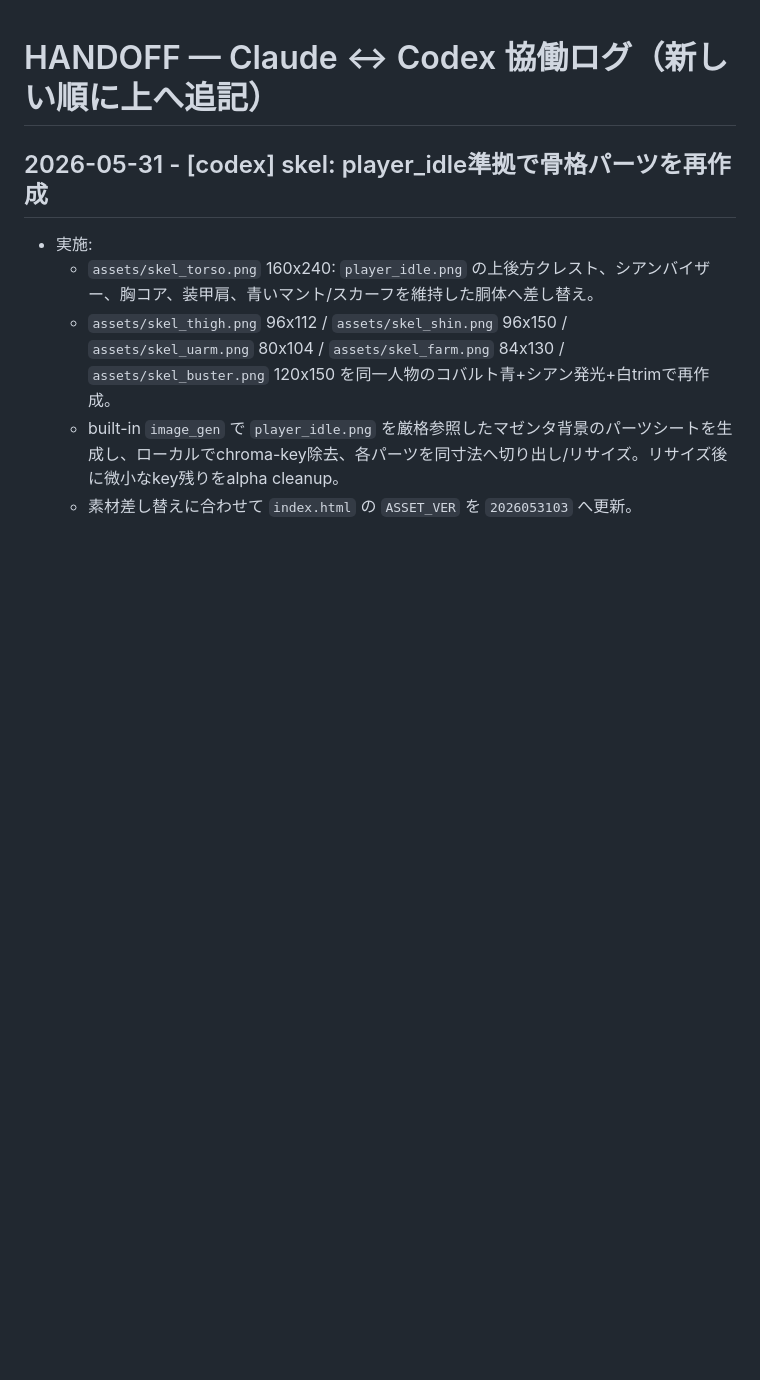
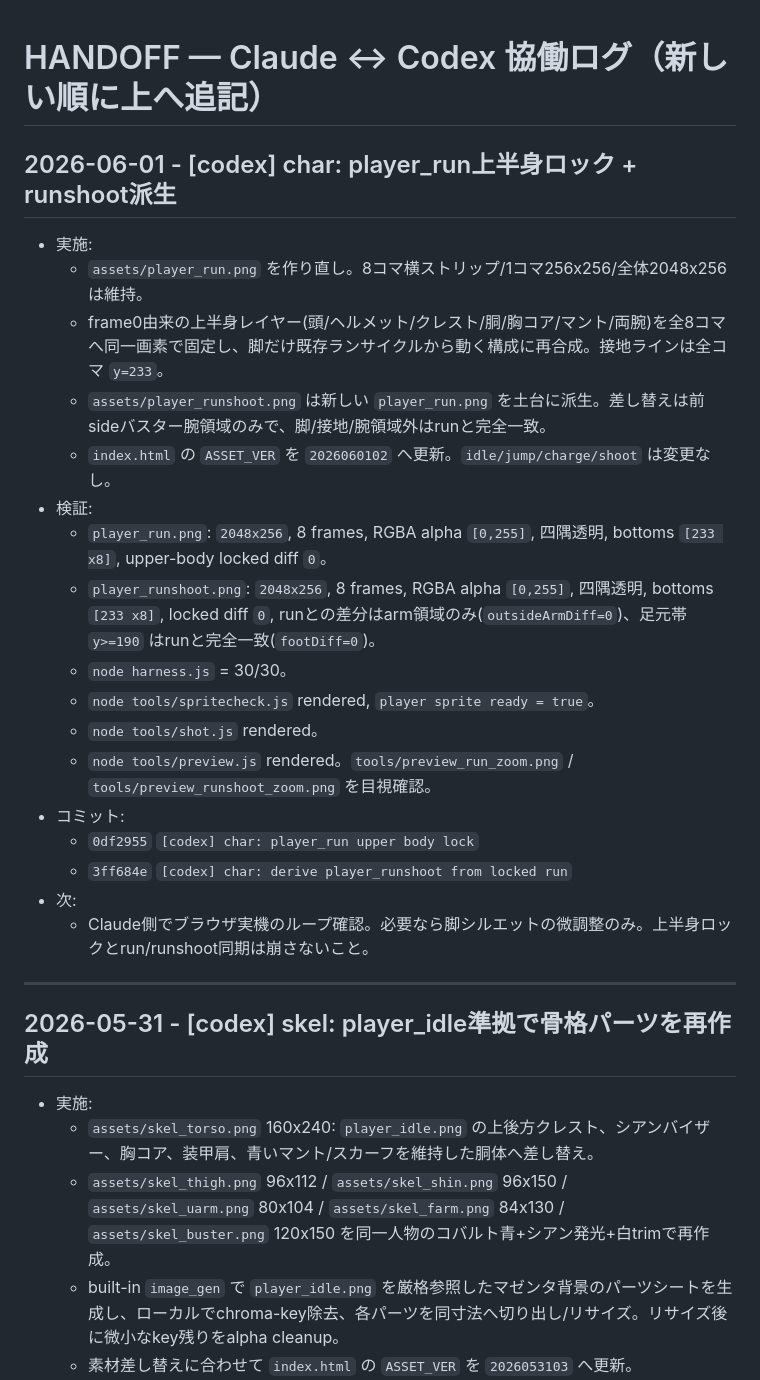
Before and after one commit to nekoojisan-labo/cobalt-bolt, a Markdown page: HANDOFF.md, the part around the change. GitHub-like rendering; blank space fills up the shorter version.

Commit message:
[codex] docs: handoff locked run sprites

```diff
--- a/HANDOFF.md
+++ b/HANDOFF.md
@@ -1,4 +1,24 @@
 # HANDOFF — Claude ↔ Codex 協働ログ（新しい順に上へ追記）
+
+## 2026-06-01 - [codex] char: player_run上半身ロック + runshoot派生
+- 実施:
+  - `assets/player_run.png` を作り直し。8コマ横ストリップ/1コマ256x256/全体2048x256は維持。
+  - frame0由来の上半身レイヤー(頭/ヘルメット/クレスト/胴/胸コア/マント/両腕)を全8コマへ同一画素で固定し、脚だけ既存ランサイクルから動く構成に再合成。接地ラインは全コマ `y=233`。
+  - `assets/player_runshoot.png` は新しい `player_run.png` を土台に派生。差し替えは前sideバスター腕領域のみで、脚/接地/腕領域外はrunと完全一致。
+  - `index.html` の `ASSET_VER` を `2026060102` へ更新。`idle/jump/charge/shoot` は変更なし。
+- 検証:
+  - `player_run.png`: `2048x256`, 8 frames, RGBA alpha `[0,255]`, 四隅透明, bottoms `[233 x8]`, upper-body locked diff `0`。
+  - `player_runshoot.png`: `2048x256`, 8 frames, RGBA alpha `[0,255]`, 四隅透明, bottoms `[233 x8]`, locked diff `0`, runとの差分はarm領域のみ(`outsideArmDiff=0`)、足元帯 `y>=190` はrunと完全一致(`footDiff=0`)。
+  - `node harness.js` = 30/30。
+  - `node tools/spritecheck.js` rendered, `player sprite ready = true`。
+  - `node tools/shot.js` rendered。
+  - `node tools/preview.js` rendered。`tools/preview_run_zoom.png` / `tools/preview_runshoot_zoom.png` を目視確認。
+- コミット:
+  - `0df2955` `[codex] char: player_run upper body lock`
+  - `3ff684e` `[codex] char: derive player_runshoot from locked run`
+- 次:
+  - Claude側でブラウザ実機のループ確認。必要なら脚シルエットの微調整のみ。上半身ロックとrun/runshoot同期は崩さないこと。
+---
 
 ## 2026-05-31 - [codex] skel: player_idle準拠で骨格パーツを再作成
 - 実施:
```
